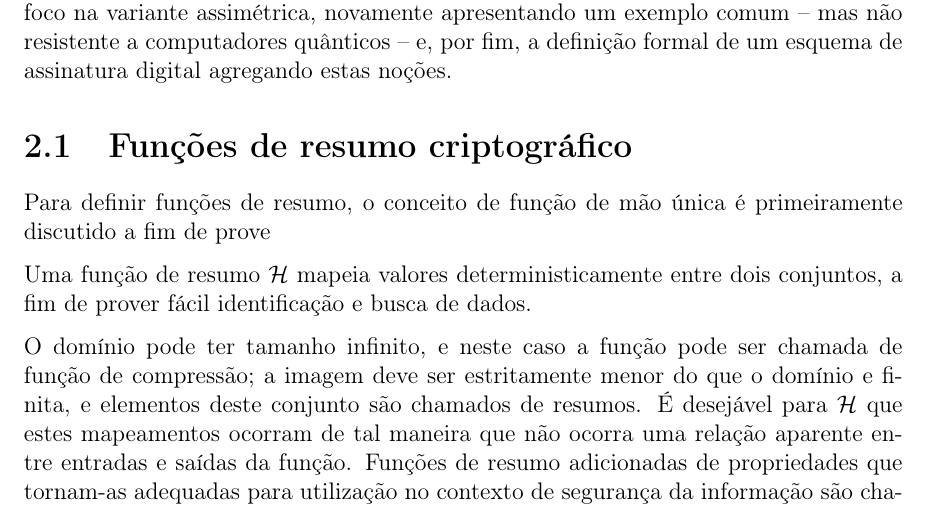
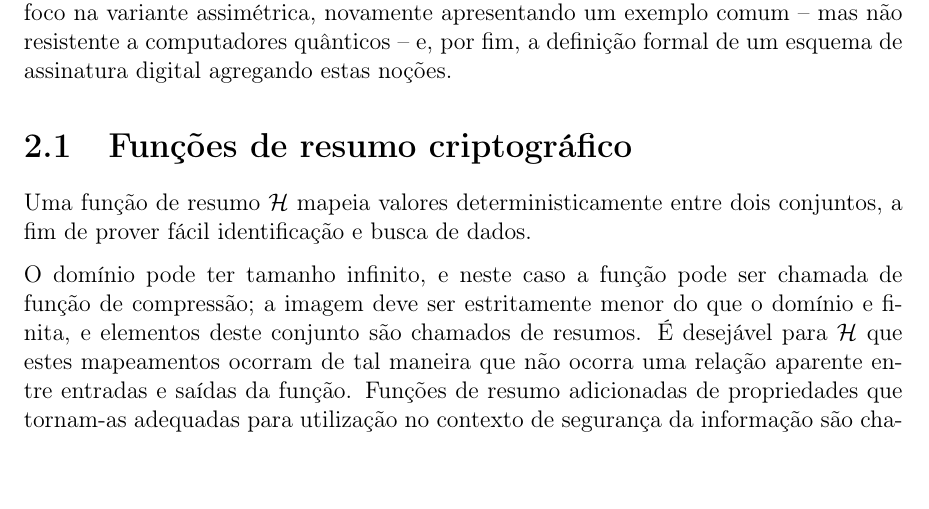
Before and after one commit to zambonin/bsc, a LaTeX document (bsc.tex): part of page 4 of 11, cut so that both start at the same text. Compiled offline with pdfLaTeX.

Commit message:
sharelatex: update bsc.tex from r1211 to r1215

```diff
--- a/bsc.tex
+++ b/bsc.tex
@@ -146,8 +146,7 @@ agregando estas noções.
 
 \section{Funções de resumo criptográfico}
 
-Para definir funções de resumo, o conceito de função de mão única é primeiramente
-discutido a fim de prove
+
 
 
 Uma função de resumo \hh{} mapeia valores deterministicamente entre dois
```
